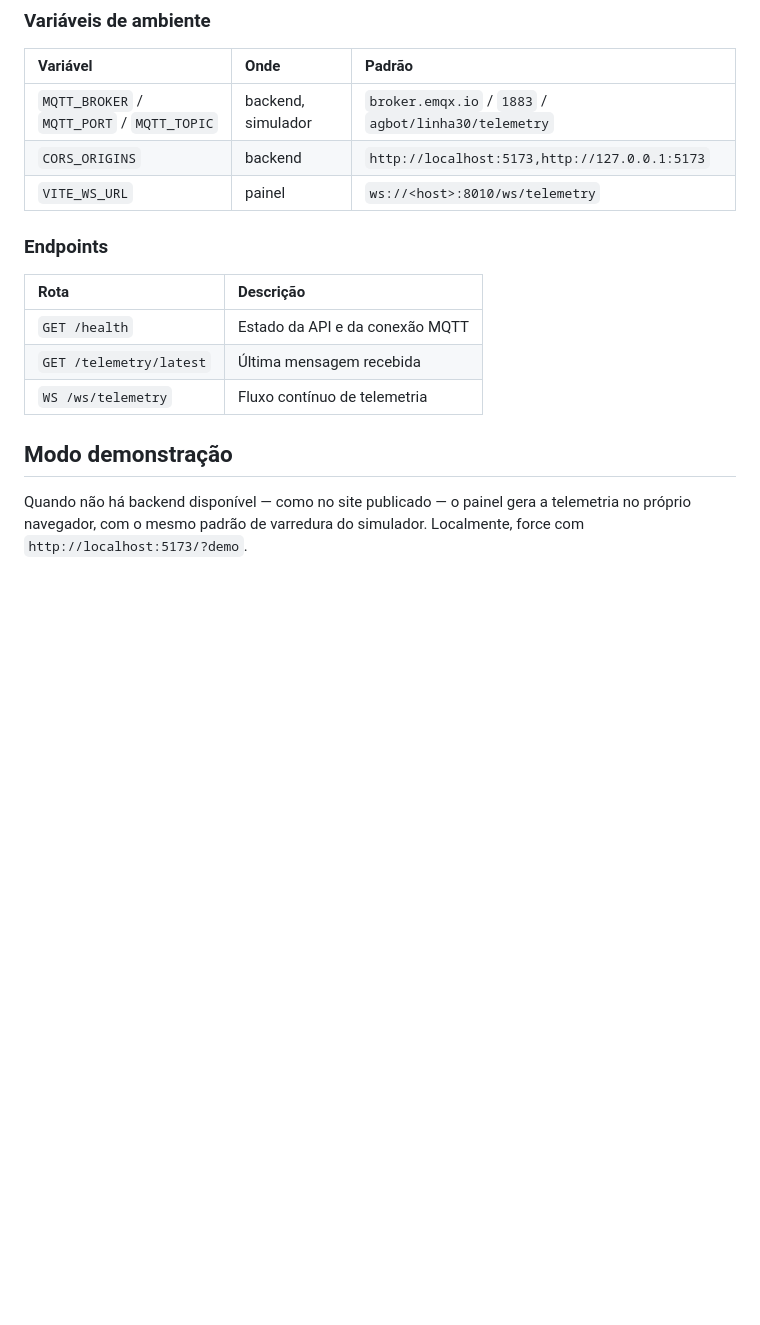
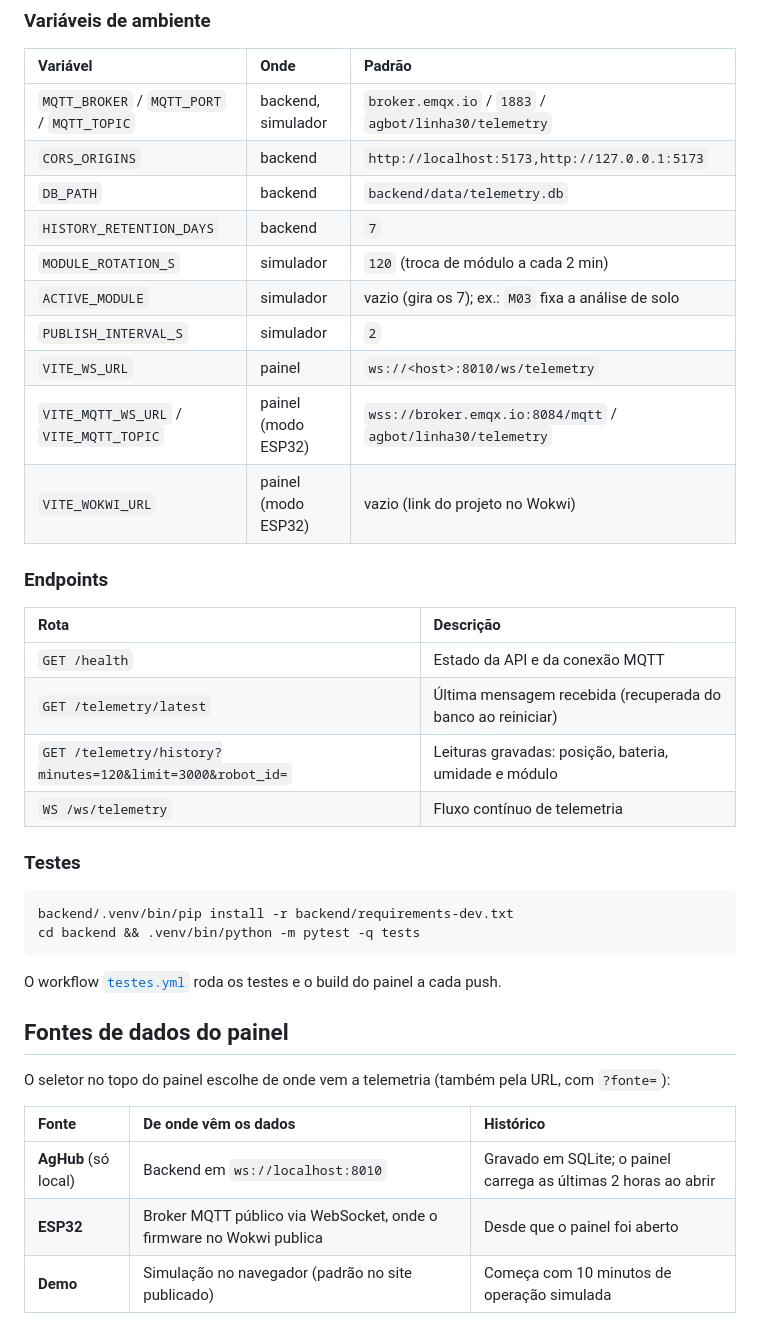
Before and after one commit to MarceloGiazzon/TerraSana, a Markdown page: README.md, the part around one of its changes. Drawn GitHub-style; blank space fills up the shorter version.

````diff
--- a/README.md
+++ b/README.md
@@ -117,16 +120,40 @@ Por padrão o simulador e o backend usam o broker público `broker.emqx.io`; def
 | :--- | :--- | :--- |
 | `MQTT_BROKER` / `MQTT_PORT` / `MQTT_TOPIC` | backend, simulador | `broker.emqx.io` / `1883` / `agbot/linha30/telemetry` |
 | `CORS_ORIGINS` | backend | `http://localhost:5173,http://127.0.0.1:5173` |
+| `DB_PATH` | backend | `backend/data/telemetry.db` |
+| `HISTORY_RETENTION_DAYS` | backend | `7` |
+| `MODULE_ROTATION_S` | simulador | `120` (troca de módulo a cada 2 min) |
+| `ACTIVE_MODULE` | simulador | vazio (gira os 7); ex.: `M03` fixa a análise de solo |
+| `PUBLISH_INTERVAL_S` | simulador | `2` |
 | `VITE_WS_URL` | painel | `ws://<host>:8010/ws/telemetry` |
+| `VITE_MQTT_WS_URL` / `VITE_MQTT_TOPIC` | painel (modo ESP32) | `wss://broker.emqx.io:8084/mqtt` / `agbot/linha30/telemetry` |
+| `VITE_WOKWI_URL` | painel (modo ESP32) | vazio (link do projeto no Wokwi) |
 
 ### Endpoints
 
 | Rota | Descrição |
 | :--- | :--- |
 | `GET /health` | Estado da API e da conexão MQTT |
-| `GET /telemetry/latest` | Última mensagem recebida |
+| `GET /telemetry/latest` | Última mensagem recebida (recuperada do banco ao reiniciar) |
+| `GET /telemetry/history?minutes=120&limit=3000&robot_id=` | Leituras gravadas: posição, bateria, umidade e módulo |
 | `WS /ws/telemetry` | Fluxo contínuo de telemetria |
 
-## Modo demonstração
+### Testes
 
-Quando não há backend disponível — como no site publicado — o painel gera a telemetria no próprio navegador, com o mesmo padrão de varredura do simulador. Localmente, force com `http://localhost:5173/?demo`.
+```bash
+backend/.venv/bin/pip install -r backend/requirements-dev.txt
+cd backend && .venv/bin/python -m pytest -q tests
+```
+
+O workflow [`testes.yml`](.github/workflows/testes.yml) roda os testes e o build do painel a cada push.
+
+## Fontes de dados do painel
+
+O seletor no topo do painel escolhe de onde vem a telemetria (também pela URL, com `?fonte=`):
+
+| Fonte | De onde vêm os dados | Histórico |
+| :--- | :--- | :--- |
+| **AgHub** (só local) | Backend em `ws://localhost:8010` | Gravado em SQLite; o painel carrega as últimas 2 horas ao abrir |
+| **ESP32** | Broker MQTT público via WebSocket, onde o firmware no Wokwi publica | Desde que o painel foi aberto |
+| **Demo** | Simulação no navegador (padrão no site publicado) | Começa com 10 minutos de operação simulada |
+
````
Also changed, not shown: other parts of README.md (+36 -4 lines), assets/painel-telemetria.png, 2 other files.
